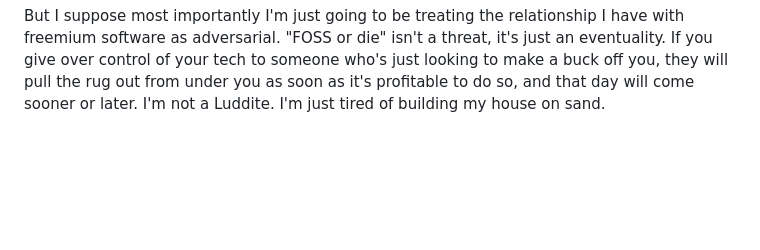
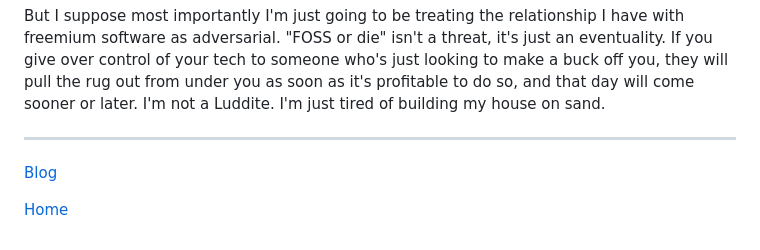
Before and after one commit to packrat386/packrat386.com, a Markdown page: src/blog/foss_or_die.md, the part around the change. GitHub-like rendering; blank space fills up the shorter version.

Commit message:
Add blog footer

```diff
--- a/src/blog/foss_or_die.md
+++ b/src/blog/foss_or_die.md
@@ -94,3 +94,9 @@ control of your tech to someone who's just looking to make a buck off
 you, they will pull the rug out from under you as soon as it's
 profitable to do so, and that day will come sooner or later. I'm not a
 Luddite. I'm just tired of building my house on sand.
+
+---
+
+[Blog](/blog/)
+
+[Home](/)
```
